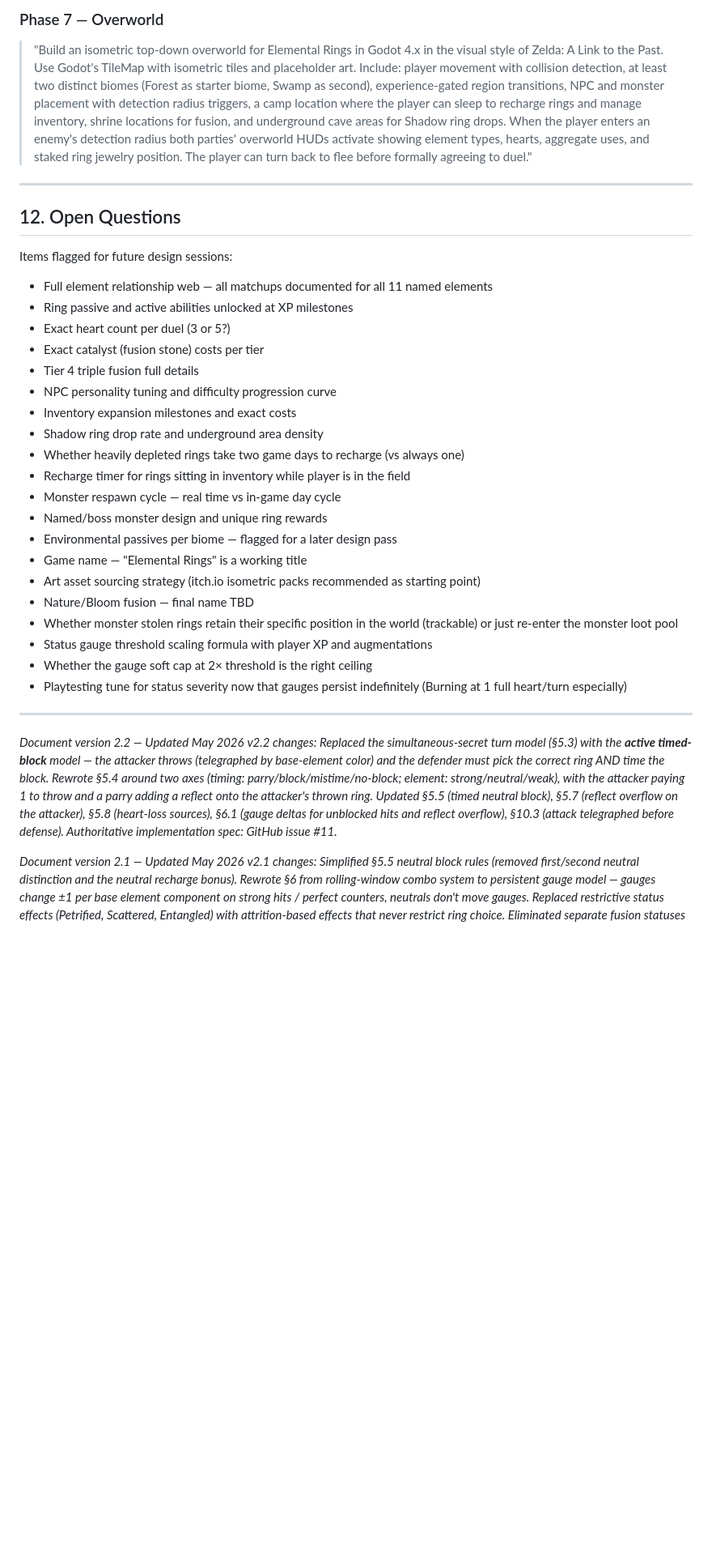
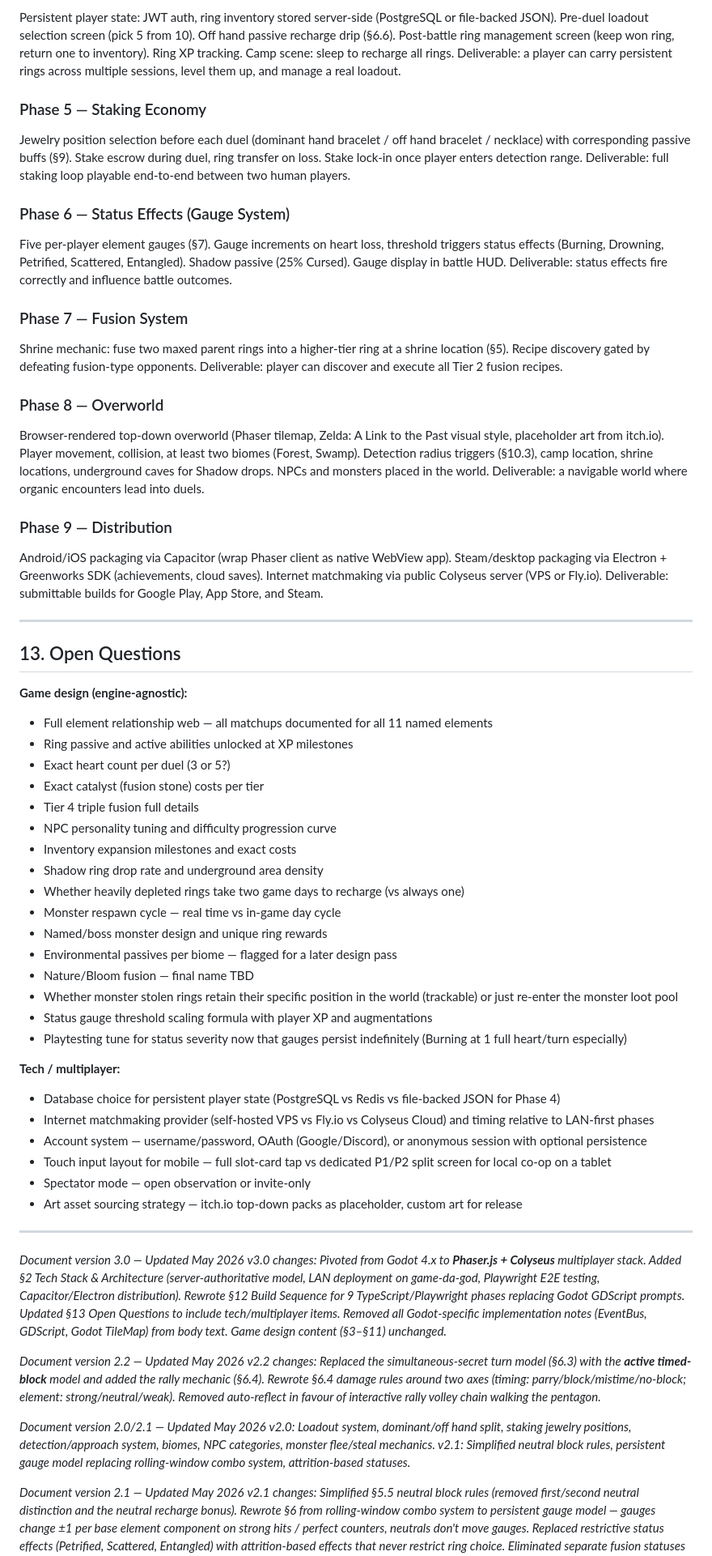
Before and after one commit to krisoye/elemental-rings, a Markdown page: docs/elemental_rings_GDD.md, the part around one of its changes. Shown at 81% size. Rendered like a GitHub page; blank space fills up the shorter version.

```diff
--- a/docs/elemental_rings_GDD.md
+++ b/docs/elemental_rings_GDD.md
@@ -582,13 +629,31 @@ Build in phases so the game is playable at each stage before moving to the next.
 
-### Phase 7 — Overworld
-> "Build an isometric top-down overworld for Elemental Rings in Godot 4.x in the visual style of Zelda: A Link to the Past. Use Godot's TileMap with isometric tiles and placeholder art. Include: player movement with collision detection, at least two distinct biomes (Forest as starter biome, Swamp as second), experience-gated region transitions, NPC and monster placement with detection radius triggers, a camp location where the player can sleep to recharge rings and manage inventory, shrine locations for fusion, and underground cave areas for Shadow ring drops. When the player enters an enemy's detection radius both parties' overworld HUDs activate showing element types, hearts, aggregate uses, and staked ring jewelry position. The player can turn back to flee before formally agreeing to duel."
+Persistent player state: JWT auth, ring inventory stored server-side (PostgreSQL or file-backed JSON). Pre-duel loadout selection screen (pick 5 from 10). Off hand passive recharge drip (§6.6). Post-battle ring management screen (keep won ring, return one to inventory). Ring XP tracking. Camp scene: sleep to recharge all rings. Deliverable: a player can carry persistent rings across multiple sessions, level them up, and manage a real loadout.
+
+### Phase 5 — Staking Economy
+
+Jewelry position selection before each duel (dominant hand bracelet / off hand bracelet / necklace) with corresponding passive buffs (§9). Stake escrow during duel, ring transfer on loss. Stake lock-in once player enters detection range. Deliverable: full staking loop playable end-to-end between two human players.
+
+### Phase 6 — Status Effects (Gauge System)
+
+Five per-player element gauges (§7). Gauge increments on heart loss, threshold triggers status effects (Burning, Drowning, Petrified, Scattered, Entangled). Shadow passive (25% Cursed). Gauge display in battle HUD. Deliverable: status effects fire correctly and influence battle outcomes.
+
+### Phase 7 — Fusion System
+
+Shrine mechanic: fuse two maxed parent rings into a higher-tier ring at a shrine location (§5). Recipe discovery gated by defeating fusion-type opponents. Deliverable: player can discover and execute all Tier 2 fusion recipes.
+
+### Phase 8 — Overworld
+
+Browser-rendered top-down overworld (Phaser tilemap, Zelda: A Link to the Past visual style, placeholder art from itch.io). Player movement, collision, at least two biomes (Forest, Swamp). Detection radius triggers (§10.3), camp location, shrine locations, underground caves for Shadow drops. NPCs and monsters placed in the world. Deliverable: a navigable world where organic encounters lead into duels.
+
+### Phase 9 — Distribution
+
+Android/iOS packaging via Capacitor (wrap Phaser client as native WebView app). Steam/desktop packaging via Electron + Greenworks SDK (achievements, cloud saves). Internet matchmaking via public Colyseus server (VPS or Fly.io). Deliverable: submittable builds for Google Play, App Store, and Steam.
 
 ---
 
-## 12. Open Questions
+## 13. Open Questions
 
-Items flagged for future design sessions:
-
+**Game design (engine-agnostic):**
 - Full element relationship web — all matchups documented for all 11 named elements
 - Ring passive and active abilities unlocked at XP milestones
 - Exact heart count per duel (3 or 5?)
@@ -598,22 +663,32 @@ Items flagged for future design sessions:
 - Inventory expansion milestones and exact costs
 - Shadow ring drop rate and underground area density
 - Whether heavily depleted rings take two game days to recharge (vs always one)
-- Recharge timer for rings sitting in inventory while player is in the field
 - Monster respawn cycle — real time vs in-game day cycle
 - Named/boss monster design and unique ring rewards
 - Environmental passives per biome — flagged for a later design pass
-- Game name — "Elemental Rings" is a working title
-- Art asset sourcing strategy (itch.io isometric packs recommended as starting point)
 - Nature/Bloom fusion — final name TBD
 - Whether monster stolen rings retain their specific position in the world (trackable) or just re-enter the monster loot pool
 - Status gauge threshold scaling formula with player XP and augmentations
-- Whether the gauge soft cap at 2× threshold is the right ceiling
 - Playtesting tune for status severity now that gauges persist indefinitely (Burning at 1 full heart/turn especially)
+
+**Tech / multiplayer:**
+- Database choice for persistent player state (PostgreSQL vs Redis vs file-backed JSON for Phase 4)
+- Internet matchmaking provider (self-hosted VPS vs Fly.io vs Colyseus Cloud) and timing relative to LAN-first phases
+- Account system — username/password, OAuth (Google/Discord), or anonymous session with optional persistence
+- Touch input layout for mobile — full slot-card tap vs dedicated P1/P2 split screen for local co-op on a tablet
+- Spectator mode — open observation or invite-only
+- Art asset sourcing strategy — itch.io top-down packs as placeholder, custom art for release
 
 ---
 
+*Document version 3.0 — Updated May 2026*
+*v3.0 changes: Pivoted from Godot 4.x to **Phaser.js + Colyseus** multiplayer stack. Added §2 Tech Stack & Architecture (server-authoritative model, LAN deployment on game-da-god, Playwright E2E testing, Capacitor/Electron distribution). Rewrote §12 Build Sequence for 9 TypeScript/Playwright phases replacing Godot GDScript prompts. Updated §13 Open Questions to include tech/multiplayer items. Removed all Godot-specific implementation notes (EventBus, GDScript, Godot TileMap) from body text. Game design content (§3–§11) unchanged.*
+
 *Document version 2.2 — Updated May 2026*
-*v2.2 changes: Replaced the simultaneous-secret turn model (§5.3) with the **active timed-block** model — the attacker throws (telegraphed by base-element color) and the defender must pick the correct ring AND time the block. Rewrote §5.4 around two axes (timing: parry/block/mistime/no-block; element: strong/neutral/weak), with the attacker paying 1 to throw and a parry adding a reflect onto the attacker's thrown ring. Updated §5.5 (timed neutral block), §5.7 (reflect overflow on the attacker), §5.8 (heart-loss sources), §6.1 (gauge deltas for unblocked hits and reflect overflow), §10.3 (attack telegraphed before defense). Authoritative implementation spec: GitHub issue #11.*
+*v2.2 changes: Replaced the simultaneous-secret turn model (§6.3) with the **active timed-block** model and added the rally mechanic (§6.4). Rewrote §6.4 damage rules around two axes (timing: parry/block/mistime/no-block; element: strong/neutral/weak). Removed auto-reflect in favour of interactive rally volley chain walking the pentagon.*
+
+*Document version 2.0/2.1 — Updated May 2026*
+*v2.0: Loadout system, dominant/off hand split, staking jewelry positions, detection/approach system, biomes, NPC categories, monster flee/steal mechanics. v2.1: Simplified neutral block rules, persistent gauge model replacing rolling-window combo system, attrition-based statuses.*
 
 *Document version 2.1 — Updated May 2026*
 *v2.1 changes: Simplified §5.5 neutral block rules (removed first/second neutral distinction and the neutral recharge bonus). Rewrote §6 from rolling-window combo system to persistent gauge model — gauges change ±1 per base element component on strong hits / perfect counters, neutrals don't move gauges. Replaced restrictive status effects (Petrified, Scattered, Entangled) with attrition-based effects that never restrict ring choice. Eliminated separate fusion statuses (§6.2) — fused rings now decompose recursively to base elements (Lightning = Fire ×2, Frost = Water ×2 + Wind ×1, etc). Burning now deals 1 full heart per turn. Updated Phase 4 build prompt accordingly.*
```
Also changed, not shown: other parts of docs/elemental_rings_GDD.md (+86 -39 lines).
